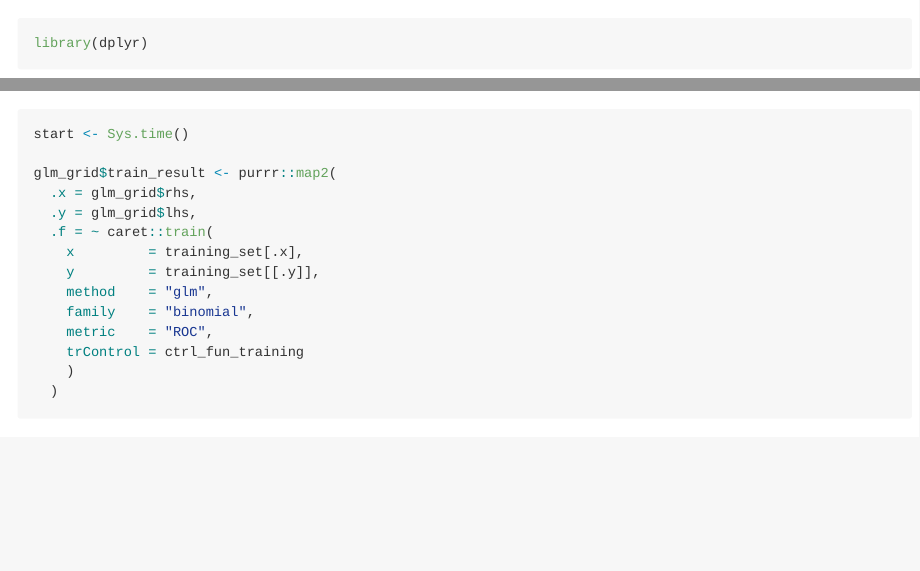
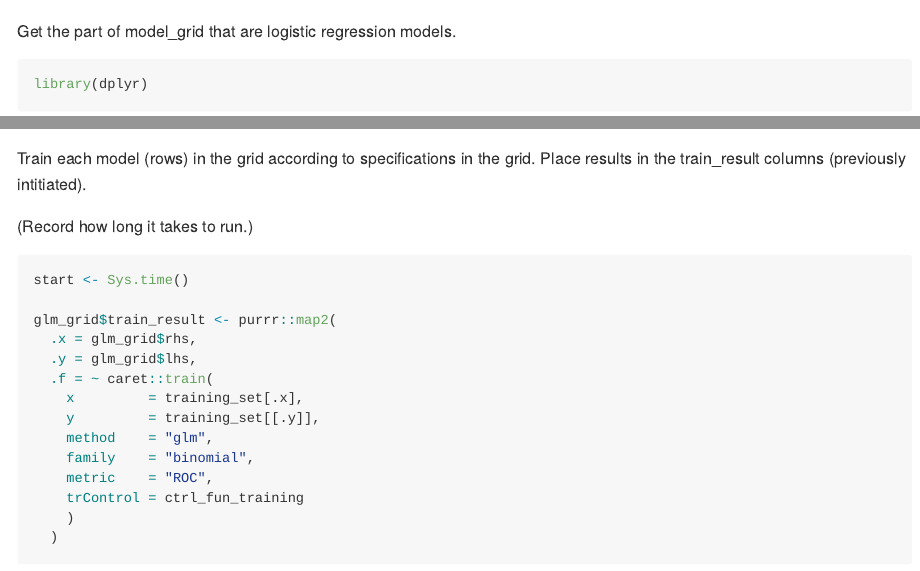
Before and after one commit to bennysalo/predict-recidivism, an R Markdown document (data-raw/05a_train_logistic_regression.Rmd): the page in a window 1100 px wide, from 390 px down, and a second part further down, joined at a grey line. Rendered offline with R 4.5, knitr and Pandoc, with nearby package versions; some code elsewhere in the file could not run offline.

Commit message:
Comment.

````diff
--- a/data-raw/05a_train_logistic_regression.Rmd
+++ b/data-raw/05a_train_logistic_regression.Rmd
@@ -11,12 +11,15 @@ devtools::wd()
 training_set <- readRDS("not_public/training_set.rds")
 ```
 
+Get the part of model_grid that are logistic regression models.
 ```{r}
 library(dplyr)
 glm_grid <- model_grid %>% filter(model_type == "Logistic regression")
 ```
 
+Train each model (rows) in the grid according to specifications in the grid. Place results in the train_result columns (previously intitiated).
 
+(Record how long it takes to run.)
 ```{r}
 
 start <- Sys.time()
````
Also changed, not shown: data-raw/05a_train_logistic_regression.Rmd (1 more changed lines).
